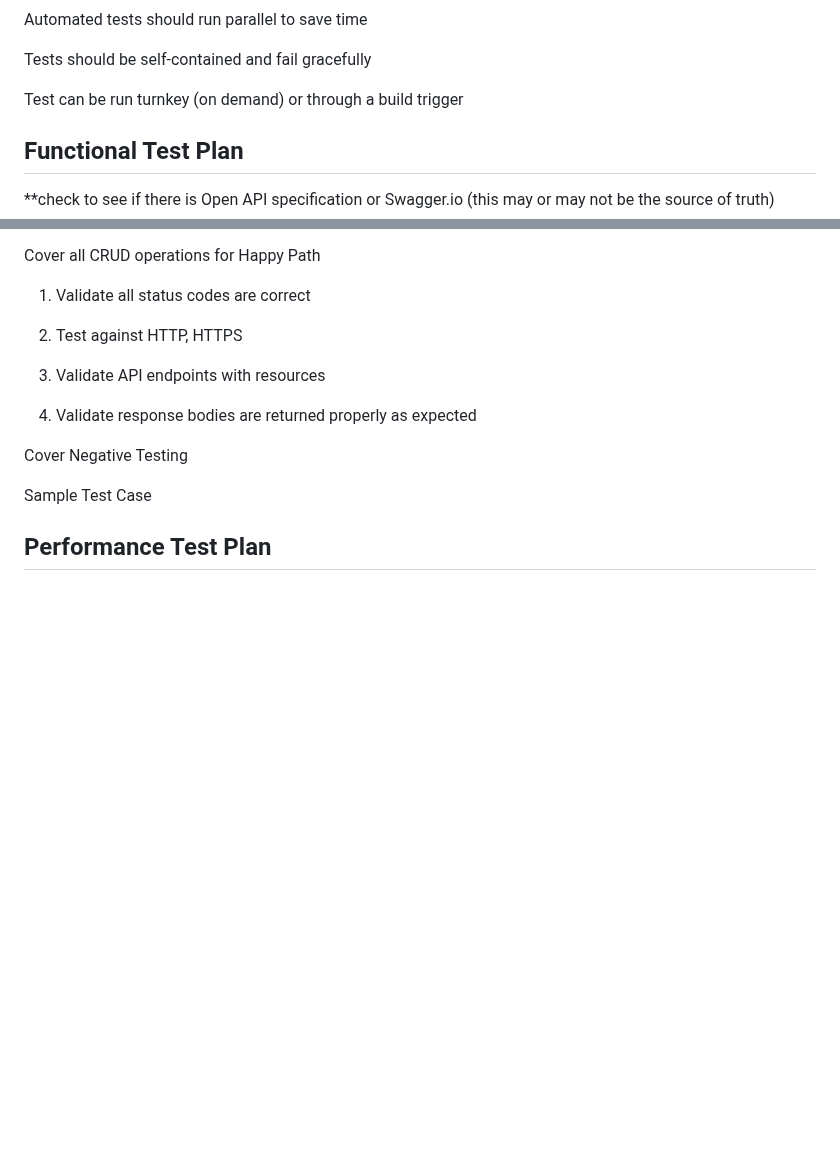
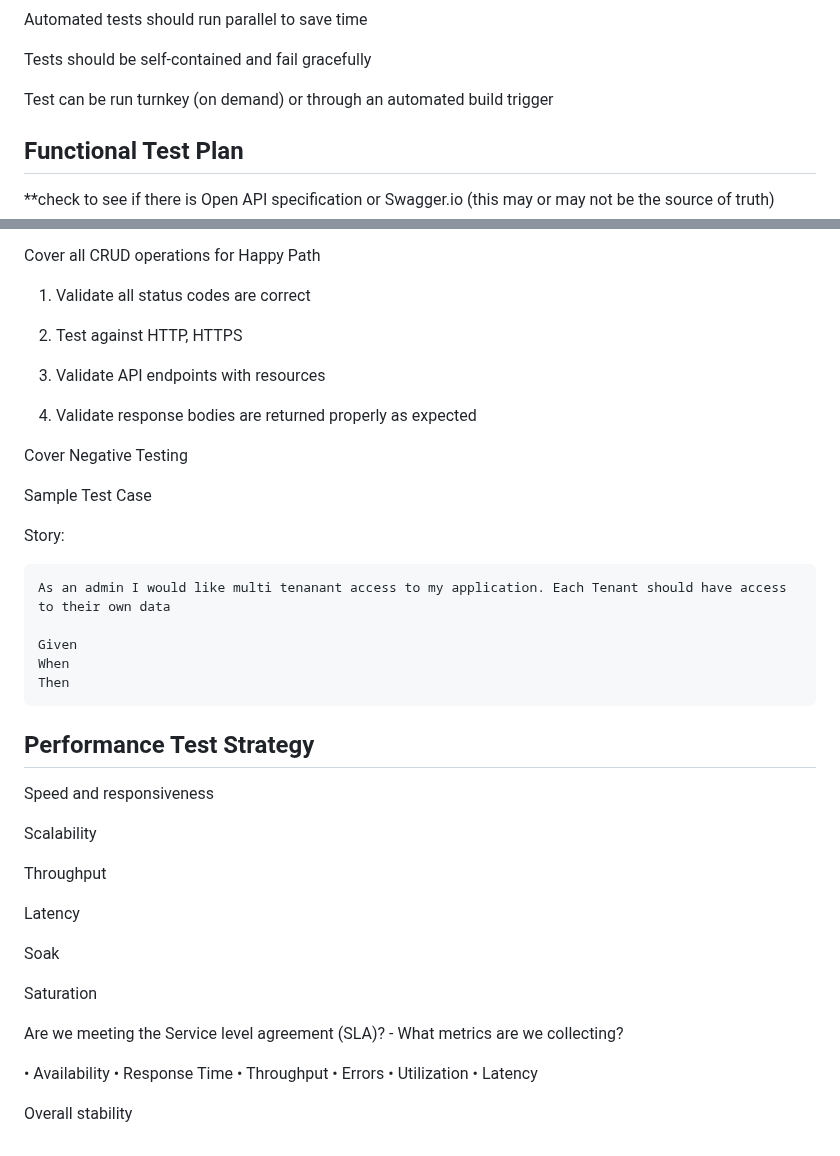
Before and after one commit to stan-alam/stan-test-api, a Markdown page: README.md, 2 parts joined by grey strips. Rendered like a GitHub page; blank space fills up the shorter version.

Commit message:
added to README for test plan

```diff
--- a/README.md
+++ b/README.md
@@ -99,7 +99,7 @@ Automated tests should run parallel to save time
 
 Tests should be self-contained and fail gracefully
 
-Test can be run turnkey (on demand) or through a build trigger
+Test can be run turnkey (on demand) or through an automated build trigger
 
 ## Functional Test Plan
 
@@ -122,7 +122,37 @@ Cover Negative Testing
 
 Sample Test Case
 
+Story:
+
+    As an admin I would like multi tenanant access to my application. Each Tenant should have access to their own data
+
+    Given
+    When
+    Then
+
+## Performance Test Strategy
+
+Speed and responsiveness
+
+Scalability
+
+Throughput
+
+Latency
+
+Soak
+
+Saturation
+
+Are we meeting the Service level agreement (SLA)?
+    - What metrics are we collecting?
 
 
+• Availability
+• Response Time
+• Throughput
+• Errors
+• Utilization
+• Latency
 
-## Performance Test Plan
+Overall stability
```
